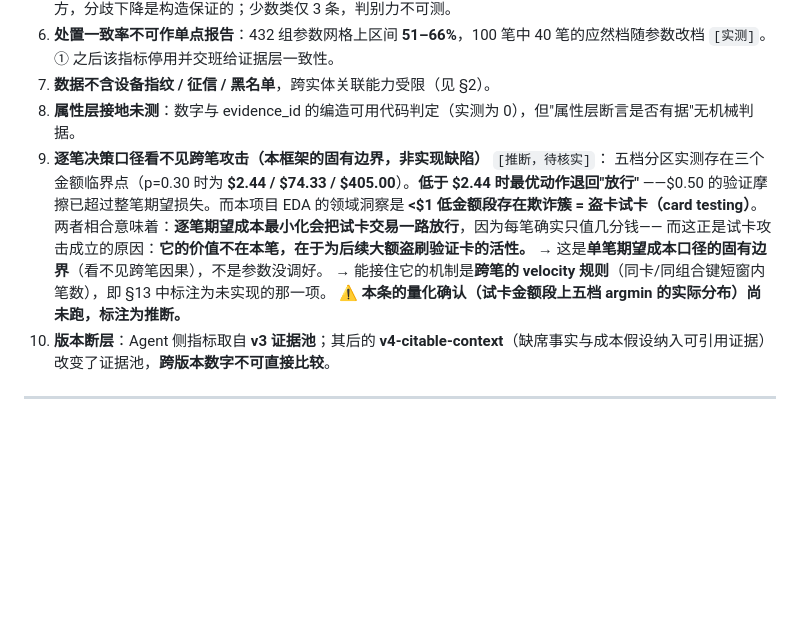
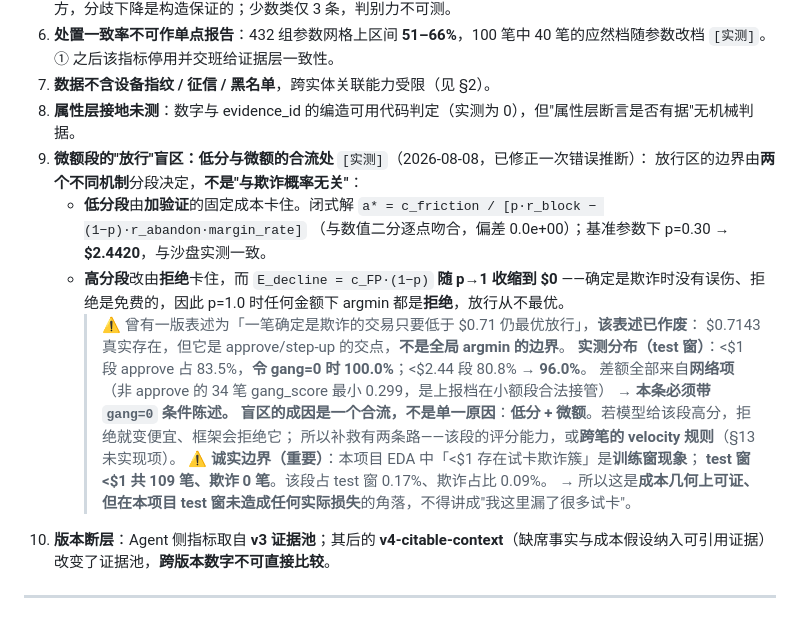
Before and after one commit to 1257599842-cell/AI-Agent-Fraud-Detection, a Markdown page: MODEL_CARD.md, the part around the change. GitHub-like rendering; blank space fills up the shorter version.

Commit message:
归并「不许静默」属类，记录第四个实证与核对方法

```diff
--- a/MODEL_CARD.md
+++ b/MODEL_CARD.md
@@ -236,14 +236,22 @@ step-up 的四个参数**无结局数据可标定**，只能报区间。
 6. **处置一致率不可作单点报告**：432 组参数网格上区间 **51–66%**，100 笔中 40 笔的应然档随参数改档 `[实测]`。① 之后该指标停用并交班给证据层一致性。
 7. **数据不含设备指纹 / 征信 / 黑名单**，跨实体关联能力受限（见 §2）。
 8. **属性层接地未测**：数字与 evidence_id 的编造可用代码判定（实测为 0），但"属性层断言是否有据"无机械判据。
-9. **逐笔决策口径看不见跨笔攻击（本框架的固有边界，非实现缺陷）** `[推断，待核实]`：
-   五档分区实测存在三个金额临界点（p=0.30 时为 **$2.44 / $74.33 / $405.00**）。**低于 $2.44 时最优动作退回"放行"**
-   ——$0.50 的验证摩擦已超过整笔期望损失。而本项目 EDA 的领域洞察是 **<$1 低金额段存在欺诈簇 = 盗卡试卡（card testing）**。
-   两者相合意味着：**逐笔期望成本最小化会把试卡交易一路放行**，因为每笔确实只值几分钱——
-   而这正是试卡攻击成立的原因：**它的价值不在本笔，在于为后续大额盗刷验证卡的活性。**
-   → 这是**单笔期望成本口径的固有边界**（看不见跨笔因果），不是参数没调好。
-   → 能接住它的机制是**跨笔的 velocity 规则**（同卡/同组合键短窗内笔数），即 §13 中标注为未实现的那一项。
-   **⚠️ 本条的量化确认（试卡金额段上五档 argmin 的实际分布）尚未跑，标注为推断。**
+9. **微额段的"放行"盲区：低分与微额的合流处** `[实测]`（2026-08-08，已修正一次错误推断）：
+   放行区的边界由**两个不同机制**分段决定，**不是"与欺诈概率无关"**：
+   - **低分段**由**加验证**的固定成本卡住。闭式解 `a* = c_friction / [p·r_block − (1−p)·r_abandon·margin_rate]`
+     （与数值二分逐点吻合，偏差 0.0e+00）；基准参数下 p=0.30 → **$2.4420**，与沙盘实测一致。
+   - **高分段**改由**拒绝**卡住，而 `E_decline = c_FP·(1−p)` **随 p→1 收缩到 $0**
+     ——确定是欺诈时没有误伤、拒绝是免费的，因此 p=1.0 时任何金额下 argmin 都是**拒绝**，放行从不最优。
+     > ⚠️ 曾有一版表述为「一笔确定是欺诈的交易只要低于 $0.71 仍最优放行」，**该表述已作废**：
+     > $0.7143 真实存在，但它是 approve/step-up 的交点，**不是全局 argmin 的边界**。
+   **实测分布（test 窗）**：<$1 段 approve 占 83.5%，**令 gang=0 时 100.0%**；<$2.44 段 80.8% → **96.0%**。
+   差额全部来自**网络项**（非 approve 的 34 笔 gang_score 最小 0.299，是上报档在小额段合法接管）
+   → **本条必须带 `gang=0` 条件陈述。**
+   **盲区的成因是一个合流，不是单一原因**：**低分 + 微额**。若模型给该段高分，拒绝就变便宜、框架会拒绝它；
+   所以补救有两条路——该段的评分能力，或**跨笔的 velocity 规则**（§13 未实现项）。
+   **⚠️ 诚实边界（重要）**：本项目 EDA 中「<$1 存在试卡欺诈簇」是**训练窗现象**；
+   **test 窗 <$1 共 109 笔、欺诈 0 笔**。该段占 test 窗 0.17%、欺诈占比 0.09%。
+   → 所以这是**成本几何上可证、但在本项目 test 窗未造成任何实际损失**的角落，不得讲成"我这里漏了很多试卡"。
 10. **版本断层**：Agent 侧指标取自 **v3 证据池**；其后的 **v4-citable-context**（缺席事实与成本假设纳入可引用证据）改变了证据池，**跨版本数字不可直接比较**。
 
 ---
```
Also changed, not shown: README.md (+10 -4 lines).
